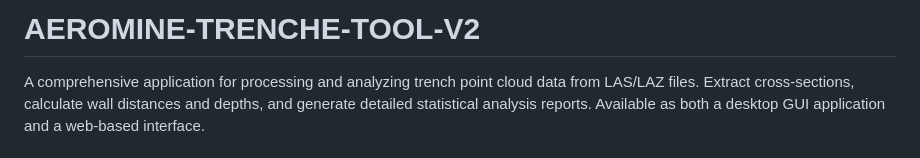
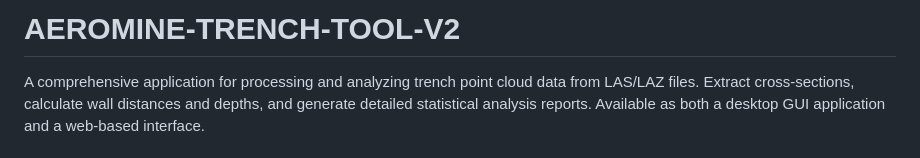
Before and after one commit to VasilisKokotakis/AEROMINE-TRENCH-TOOL-V2, a Markdown page: README.md, the part around the change. Rendered like a GitHub page.

```diff
--- a/README.md
+++ b/README.md
@@ -1,4 +1,4 @@
-# AEROMINE-TRENCHE-TOOL-V2
+# AEROMINE-TRENCH-TOOL-V2
 
 A comprehensive application for processing and analyzing trench point cloud data from LAS/LAZ files. Extract cross-sections, calculate wall distances and depths, and generate detailed statistical analysis reports. Available as both a desktop GUI application and a web-based interface.
 
```
